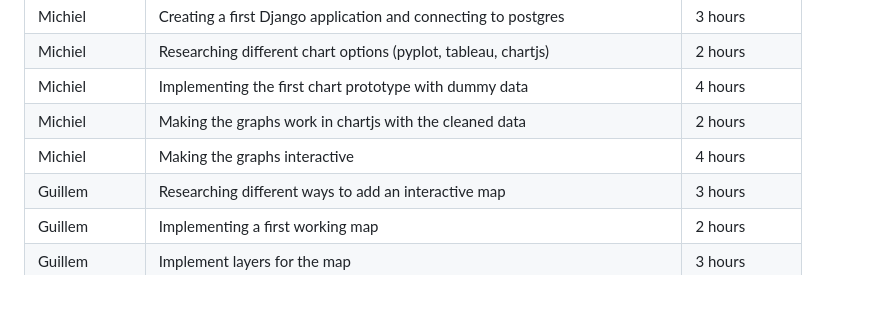
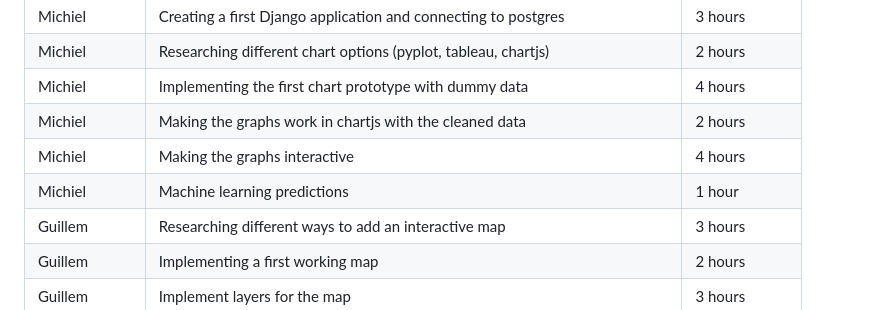
Before and after one commit to michielplatteau/CCBDA_project, a Markdown page: README.md, the part around the change. Drawn GitHub-style.

```diff
--- a/README.md
+++ b/README.md
@@ -372,6 +372,7 @@ member and per week.
 | Michiel     | Implementing the first chart prototype with dummy data                          | 4 hours       |
 | Michiel     | Making the graphs work in chartjs with the cleaned data                         | 2 hours       |
 | Michiel     | Making the graphs interactive                                                   | 4 hours       |
+| Michiel     | Machine learning predictions                                                    | 1 hour        |
 | Guillem     | Researching different ways to add an interactive map                            | 3 hours       |
 | Guillem     | Implementing a first working map                                                | 2 hours       |
 | Guillem     | Implement layers for the map                                                    | 3 hours       |
```
